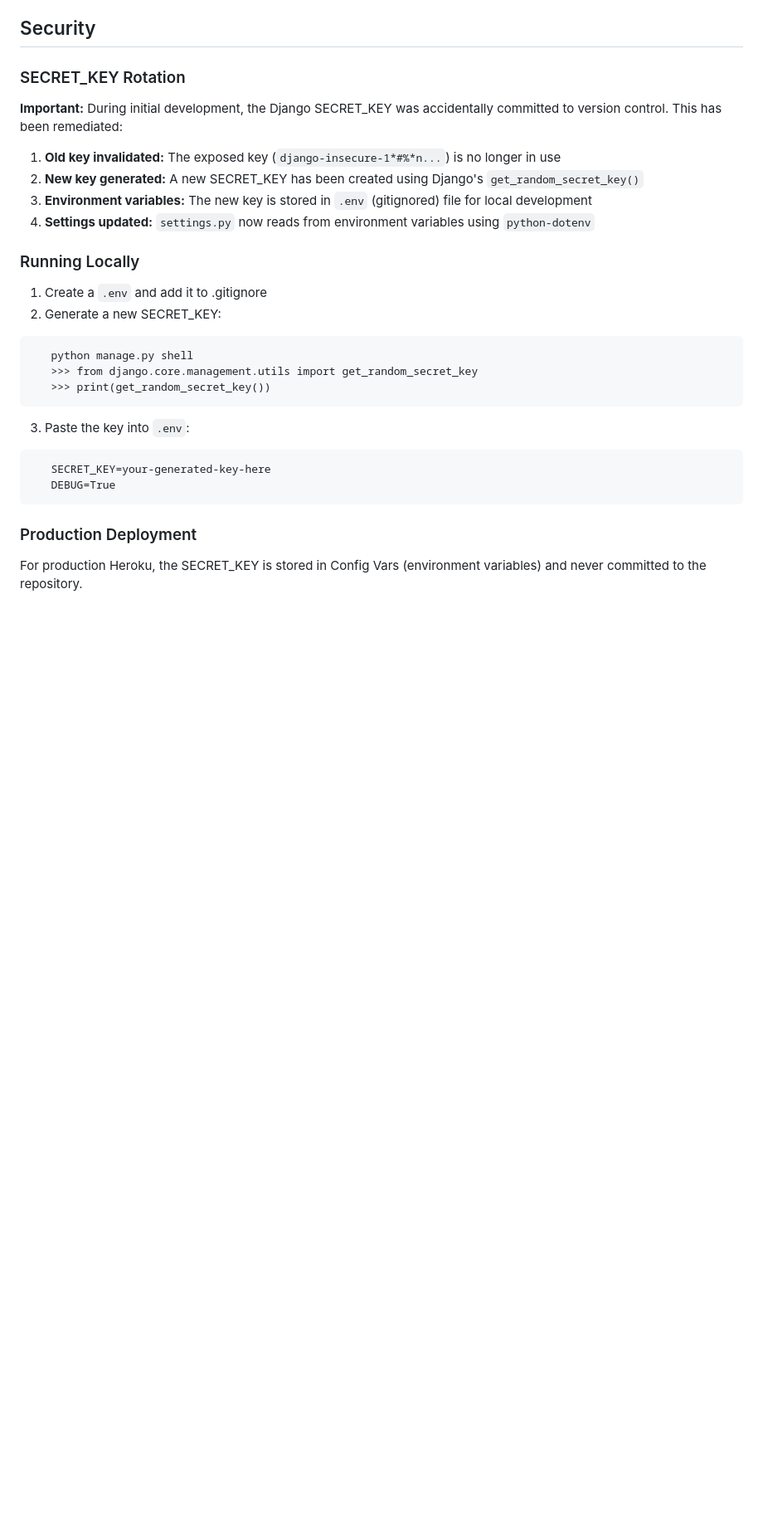
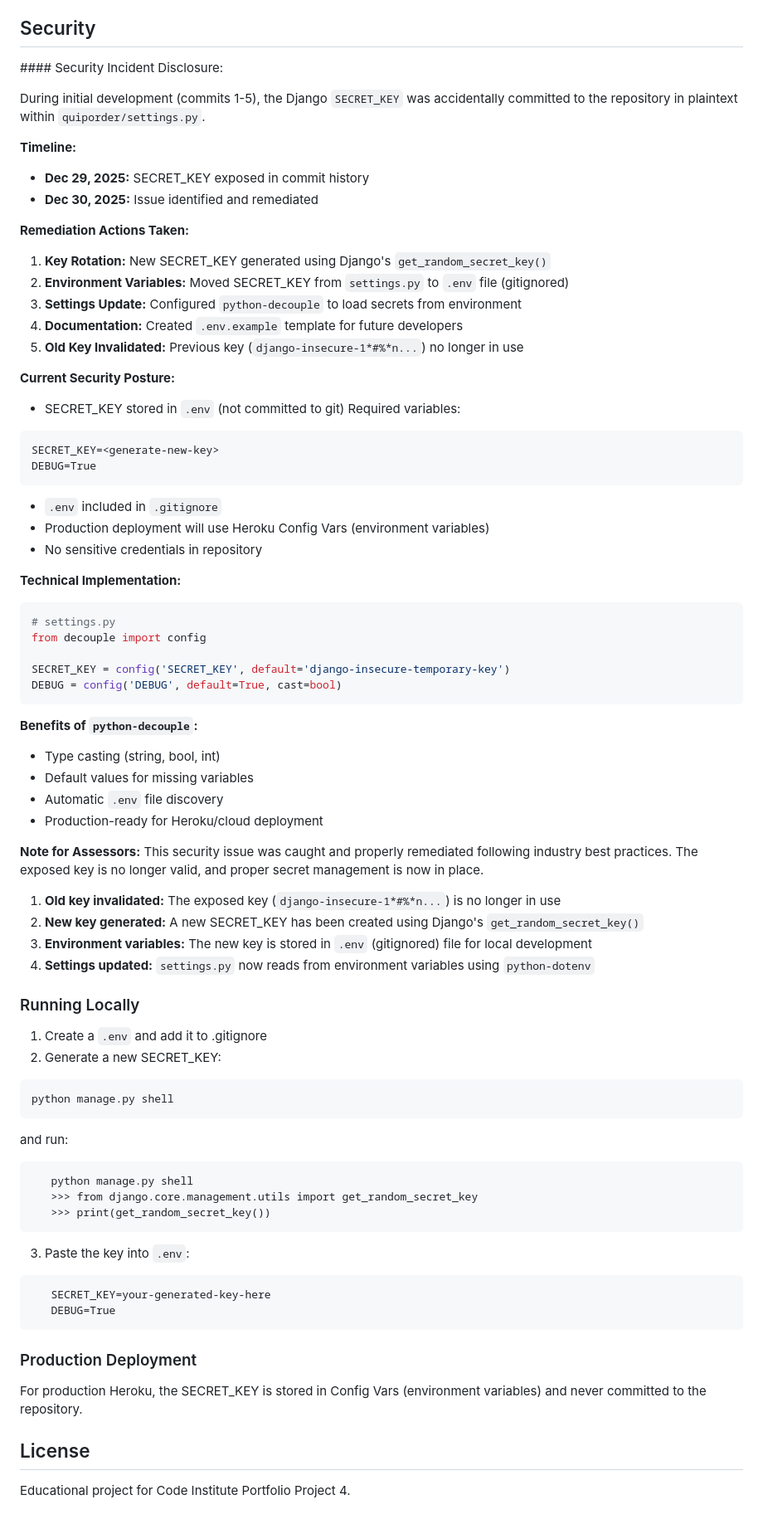
Before and after one commit to Alumsdesigns/quiporder, a Markdown page: README.md, the part around one of its changes. Shown at 83% size. Drawn GitHub-style; blank space fills up the shorter version.

Commit message:
docs(security): document SECRET_KEY rotation steps+local run steps+formatting

````diff
--- a/README.md
+++ b/README.md
@@ -713,10 +745,52 @@ flowchart TD
 In particular, unused framework-level features such as Django Sites and social authentication models should be hidden or de-scoped, and custom role-based dashboards should be introduced to complement or replace Django Admin for core CRUD operations in future iterations. These changes would improve usability, enforce clearer role separation, and ensure the interface accurately reflects the system’s real capabilities.
 ## Security
 
-### SECRET_KEY Rotation
+#### Security Incident Disclosure:
 
-**Important:** During initial development, the Django SECRET_KEY was accidentally
-committed to version control. This has been remediated:
+During initial development (commits 1-5), the Django `SECRET_KEY` was accidentally committed to the repository in plaintext within `quiporder/settings.py`.
+
+
+**Timeline:**
+- **Dec 29, 2025:** SECRET_KEY exposed in commit history
+- **Dec 30, 2025:** Issue identified and remediated
+
+**Remediation Actions Taken:**
+
+1. **Key Rotation:** New SECRET_KEY generated using Django's `get_random_secret_key()`
+2. **Environment Variables:** Moved SECRET_KEY from `settings.py` to `.env` file (gitignored)
+3. **Settings Update:** Configured `python-decouple` to load secrets from environment
+4. **Documentation:** Created `.env.example` template for future developers
+5. **Old Key Invalidated:** Previous key (`django-insecure-1*#%*n...`) no longer in use
+
+**Current Security Posture:**
+- SECRET_KEY stored in `.env` (not committed to git)
+Required variables:
+```
+SECRET_KEY=<generate-new-key>
+DEBUG=True
+```
+- `.env` included in `.gitignore`
+- Production deployment will use Heroku Config Vars (environment variables)
+- No sensitive credentials in repository
+
+**Technical Implementation:**
+```python
+# settings.py
+from decouple import config
+
+SECRET_KEY = config('SECRET_KEY', default='django-insecure-temporary-key')
+DEBUG = config('DEBUG', default=True, cast=bool)
+```
+
+**Benefits of `python-decouple`:**
+- Type casting (string, bool, int)
+- Default values for missing variables
+- Automatic `.env` file discovery
+- Production-ready for Heroku/cloud deployment
+
+
+**Note for Assessors:** This security issue was caught and properly remediated following industry best practices. The exposed key is no longer valid, and proper secret management is now in place.
+
 
 1. **Old key invalidated:** The exposed key (`django-insecure-1*#%*n...`) is no longer in use
 2. **New key generated:** A new SECRET_KEY has been created using Django's `get_random_secret_key()`
@@ -727,6 +801,10 @@ committed to version control. This has been remediated:
 
 1. Create a `.env` and add it to .gitignore
 2. Generate a new SECRET_KEY:
+```
+python manage.py shell
+```
+and run:
 ```
    python manage.py shell
    >>> from django.core.management.utils import get_random_secret_key
@@ -741,3 +819,6 @@ committed to version control. This has been remediated:
 ### Production Deployment
 
 For production Heroku, the SECRET_KEY is stored in Config Vars (environment variables) and never committed to the repository.
+
+## License
+Educational project for Code Institute Portfolio Project 4.
````
Also changed, not shown: other parts of README.md (+76 -44 lines).
